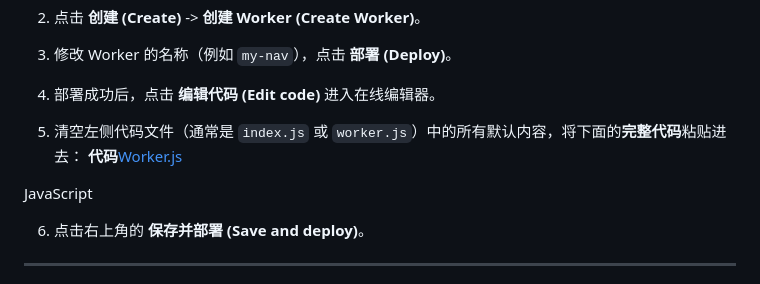
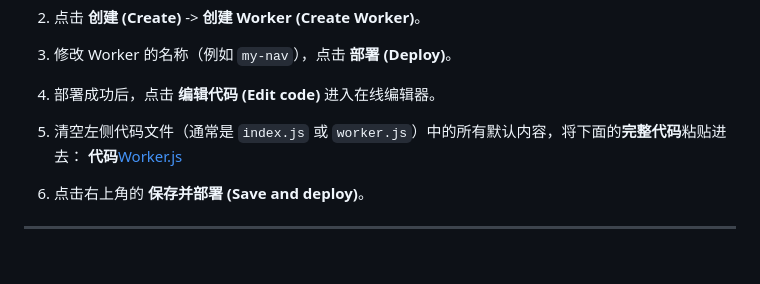
Before and after one commit to Xiao-xiaocn/nav, a Markdown page: CloudFlare/Cloudflare Workers.md, the part around the change. Drawn GitHub-style; blank space fills up the shorter version.

```diff
--- a/CloudFlare/Cloudflare Workers.md
+++ b/CloudFlare/Cloudflare Workers.md
@@ -65,12 +65,6 @@ INSERT INTO links (category_id, title, url, description) VALUES (1, 'Google', 'h
 
 5.  清空左侧代码文件（通常是 `index.js` 或 `worker.js`）中的所有默认内容，将下面的**完整代码**粘贴进去：
     **代码**[Worker.js](https://github.com/Xiao-xiaocn/nav/blob/main/CloudFlare/Worker.js)
-
-
-JavaScript
-
-
-
 6.  点击右上角的 **保存并部署 (Save and deploy)**。
 
 
```
